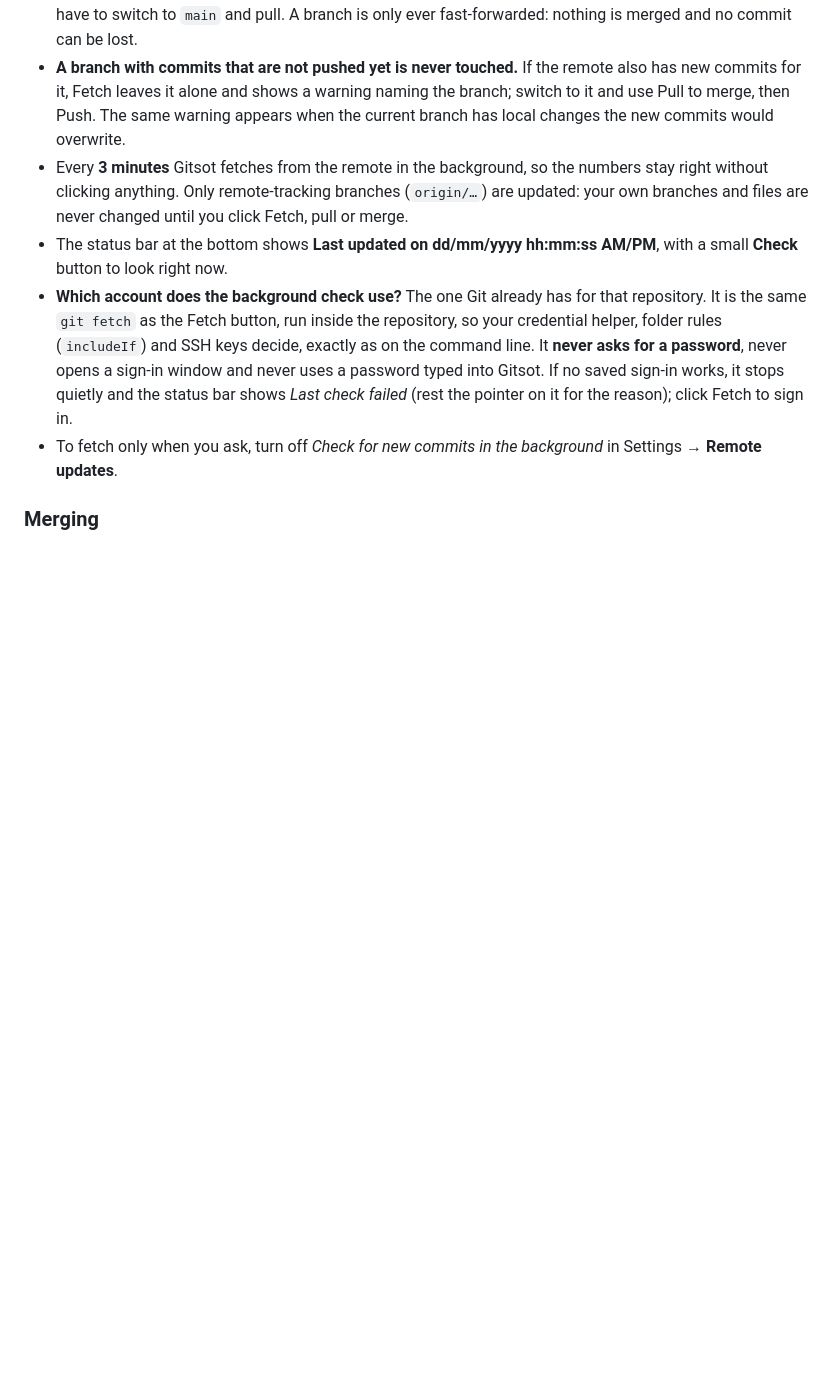
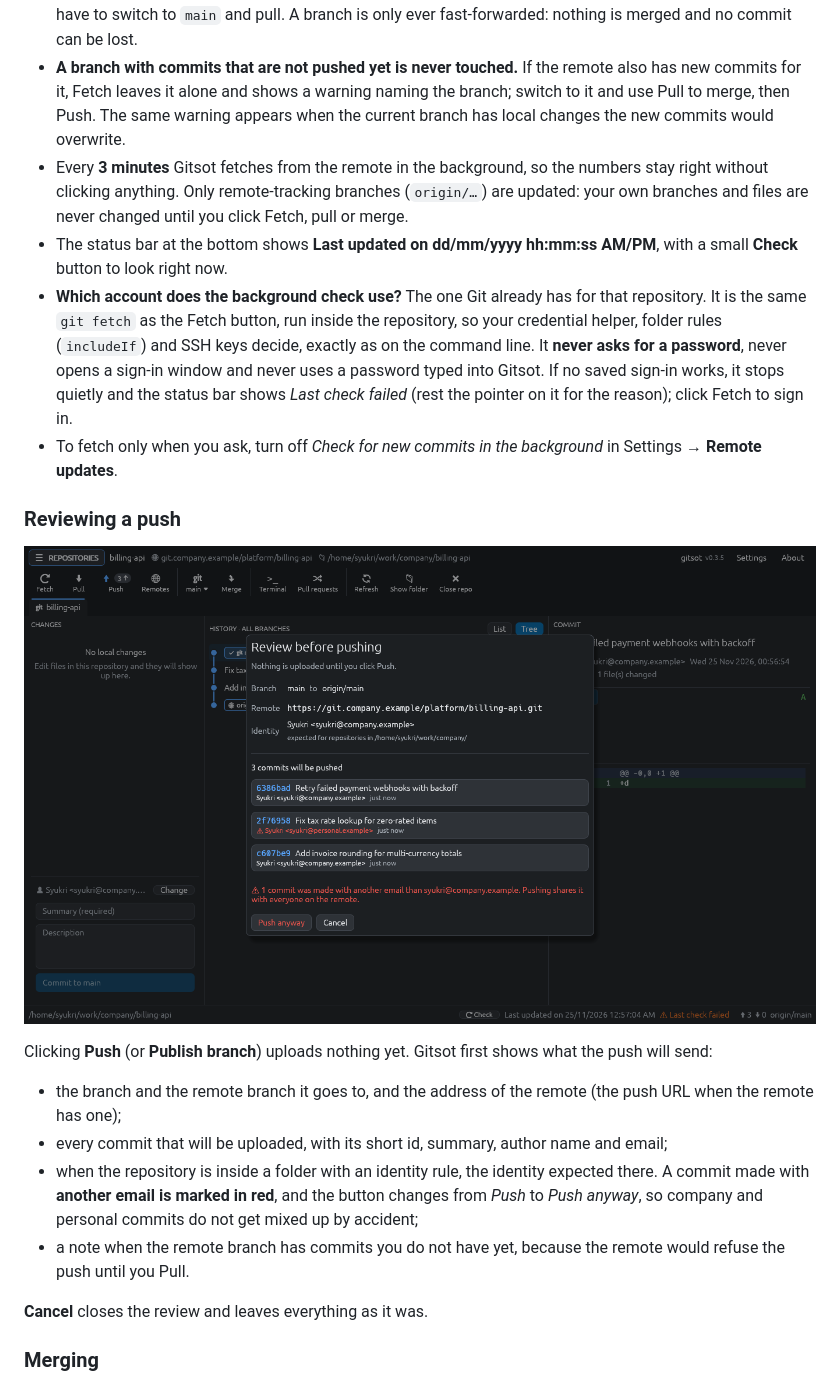
Before and after one commit to profawie/gitsot, a Markdown page: README.md, the part around the change. Rendered like a GitHub page; pictures changed too: docs/push-review.png (added); blank space fills up the shorter version.

```diff
--- a/README.md
+++ b/README.md
@@ -59,6 +59,19 @@ Click **Pull requests** in the ribbon. The list opens in a tab (*Open*, *Closed*
 - The status bar at the bottom shows **Last updated on dd/mm/yyyy hh:mm:ss AM/PM**, with a small **Check** button to look right now.
 - **Which account does the background check use?** The one Git already has for that repository. It is the same `git fetch` as the Fetch button, run inside the repository, so your credential helper, folder rules (`includeIf`) and SSH keys decide, exactly as on the command line. It **never asks for a password**, never opens a sign-in window and never uses a password typed into Gitsot. If no saved sign-in works, it stops quietly and the status bar shows *Last check failed* (rest the pointer on it for the reason); click Fetch to sign in.
 - To fetch only when you ask, turn off *Check for new commits in the background* in Settings → **Remote updates**.
+
+### Reviewing a push
+
+![The review shown before a push](docs/push-review.png)
+
+Clicking **Push** (or **Publish branch**) uploads nothing yet. Gitsot first shows what the push will send:
+
+- the branch and the remote branch it goes to, and the address of the remote (the push URL when the remote has one);
+- every commit that will be uploaded, with its short id, summary, author name and email;
+- when the repository is inside a folder with an identity rule, the identity expected there. A commit made with **another email is marked in red**, and the button changes from *Push* to *Push anyway*, so company and personal commits do not get mixed up by accident;
+- a note when the remote branch has commits you do not have yet, because the remote would refuse the push until you Pull.
+
+**Cancel** closes the review and leaves everything as it was.
 
 ### Merging
 
```
Also changed, not shown: 4 other files.
